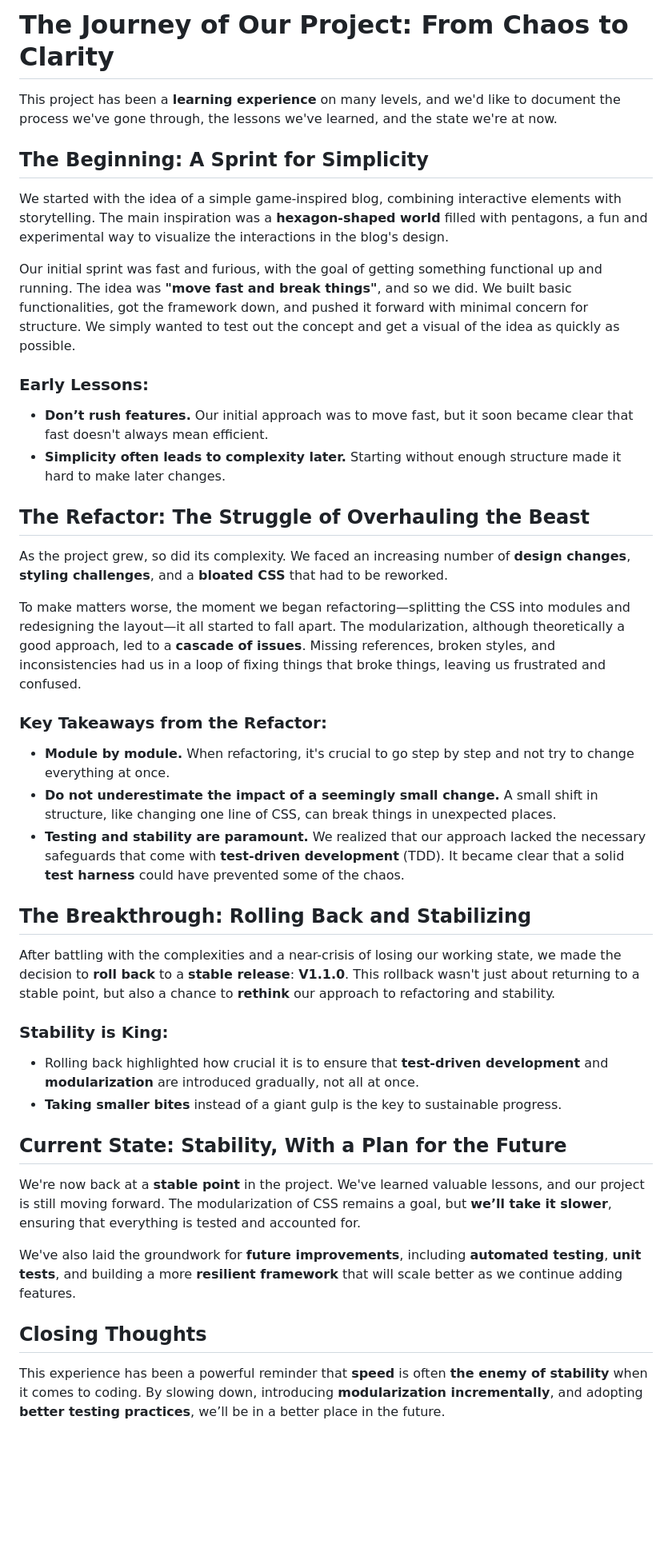
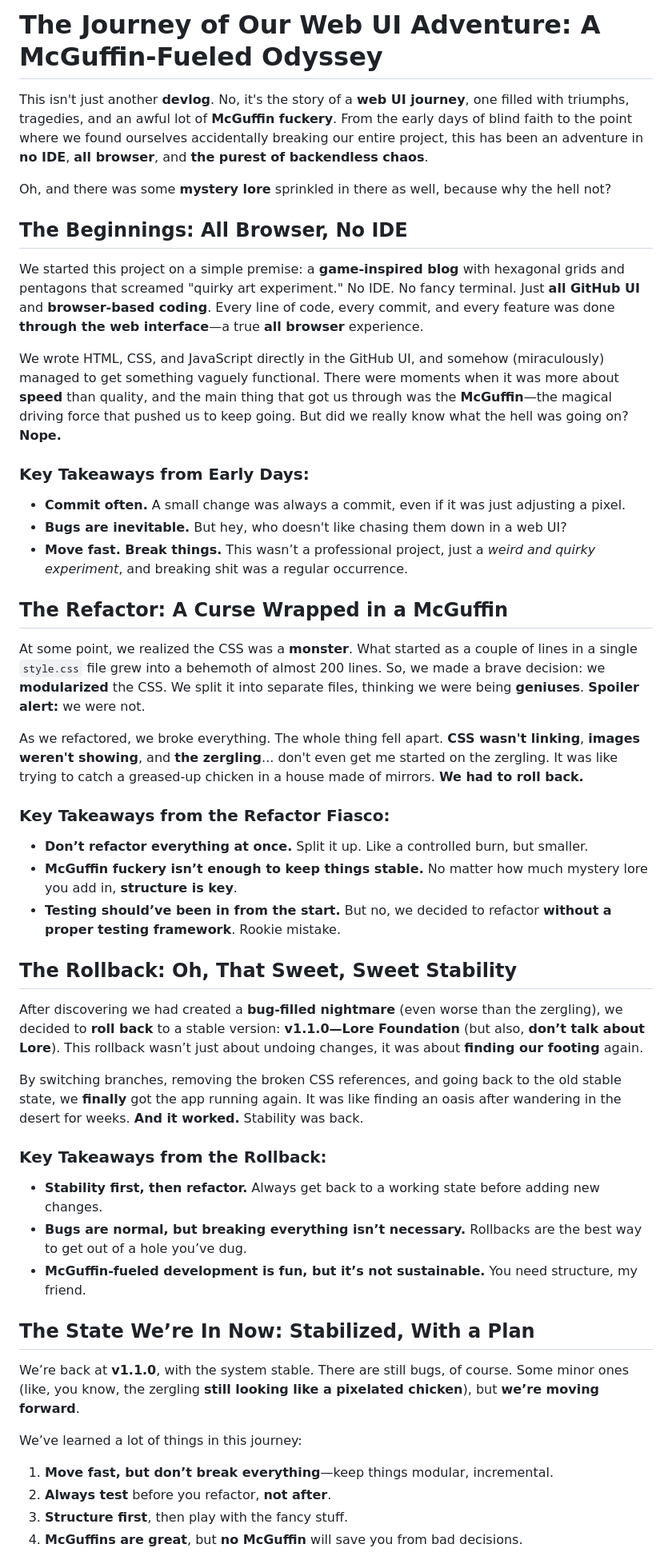
Before and after one commit to thesifter/fracturefell, a Markdown page: devdocs/why?.md, the part around one of its changes. Shown at 80% size. Drawn GitHub-style; blank space fills up the shorter version.

Commit message:
flourishes in why?.md

```diff
--- a/devdocs/why?.md
+++ b/devdocs/why?.md
@@ -1,43 +1,49 @@
-# The Journey of Our Project: From Chaos to Clarity
+# The Journey of Our Web UI Adventure: A McGuffin-Fueled Odyssey
 
-This project has been a **learning experience** on many levels, and we'd like to document the process we've gone through, the lessons we've learned, and the state we're at now.
+This isn't just another **devlog**. No, it's the story of a **web UI journey**, one filled with triumphs, tragedies, and an awful lot of **McGuffin fuckery**. From the early days of blind faith to the point where we found ourselves accidentally breaking our entire project, this has been an adventure in **no IDE**, **all browser**, and **the purest of backendless chaos**.
 
-## The Beginning: A Sprint for Simplicity
+Oh, and there was some **mystery lore** sprinkled in there as well, because why the hell not?
 
-We started with the idea of a simple game-inspired blog, combining interactive elements with storytelling. The main inspiration was a **hexagon-shaped world** filled with pentagons, a fun and experimental way to visualize the interactions in the blog's design.
+## The Beginnings: All Browser, No IDE
 
-Our initial sprint was fast and furious, with the goal of getting something functional up and running. The idea was **"move fast and break things"**, and so we did. We built basic functionalities, got the framework down, and pushed it forward with minimal concern for structure. We simply wanted to test out the concept and get a visual of the idea as quickly as possible.
+We started this project on a simple premise: a **game-inspired blog** with hexagonal grids and pentagons that screamed "quirky art experiment." No IDE. No fancy terminal. Just **all GitHub UI** and **browser-based coding**. Every line of code, every commit, and every feature was done **through the web interface**—a true **all browser** experience.
 
-### Early Lessons:
-- **Don’t rush features.** Our initial approach was to move fast, but it soon became clear that fast doesn't always mean efficient.
-- **Simplicity often leads to complexity later.** Starting without enough structure made it hard to make later changes.
+We wrote HTML, CSS, and JavaScript directly in the GitHub UI, and somehow (miraculously) managed to get something vaguely functional. There were moments when it was more about **speed** than quality, and the main thing that got us through was the **McGuffin**—the magical driving force that pushed us to keep going. But did we really know what the hell was going on? **Nope.**
 
-## The Refactor: The Struggle of Overhauling the Beast
+### Key Takeaways from Early Days:
+- **Commit often.** A small change was always a commit, even if it was just adjusting a pixel.
+- **Bugs are inevitable.** But hey, who doesn't like chasing them down in a web UI?
+- **Move fast. Break things.** This wasn’t a professional project, just a *weird and quirky experiment*, and breaking shit was a regular occurrence.
 
-As the project grew, so did its complexity. We faced an increasing number of **design changes**, **styling challenges**, and a **bloated CSS** that had to be reworked.
+## The Refactor: A Curse Wrapped in a McGuffin
 
-To make matters worse, the moment we began refactoring—splitting the CSS into modules and redesigning the layout—it all started to fall apart. The modularization, although theoretically a good approach, led to a **cascade of issues**. Missing references, broken styles, and inconsistencies had us in a loop of fixing things that broke things, leaving us frustrated and confused.
+At some point, we realized the CSS was a **monster**. What started as a couple of lines in a single `style.css` file grew into a behemoth of almost 200 lines. So, we made a brave decision: we **modularized** the CSS. We split it into separate files, thinking we were being **geniuses**. **Spoiler alert:** we were not.
 
-### Key Takeaways from the Refactor:
-- **Module by module.** When refactoring, it's crucial to go step by step and not try to change everything at once.
-- **Do not underestimate the impact of a seemingly small change.** A small shift in structure, like changing one line of CSS, can break things in unexpected places.
-- **Testing and stability are paramount.** We realized that our approach lacked the necessary safeguards that come with **test-driven development** (TDD). It became clear that a solid **test harness** could have prevented some of the chaos.
+As we refactored, we broke everything. The whole thing fell apart. **CSS wasn't linking**, **images weren't showing**, and **the zergling**... don't even get me started on the zergling. It was like trying to catch a greased-up chicken in a house made of mirrors. **We had to roll back.**
 
-## The Breakthrough: Rolling Back and Stabilizing
+### Key Takeaways from the Refactor Fiasco:
+- **Don’t refactor everything at once.** Split it up. Like a controlled burn, but smaller.
+- **McGuffin fuckery isn’t enough to keep things stable.** No matter how much mystery lore you add in, **structure is key**.
+- **Testing should’ve been in from the start.** But no, we decided to refactor **without a proper testing framework**. Rookie mistake.
 
-After battling with the complexities and a near-crisis of losing our working state, we made the decision to **roll back** to a **stable release**: **V1.1.0**. This rollback wasn't just about returning to a stable point, but also a chance to **rethink** our approach to refactoring and stability.
+## The Rollback: Oh, That Sweet, Sweet Stability
 
-### Stability is King:
-- Rolling back highlighted how crucial it is to ensure that **test-driven development** and **modularization** are introduced gradually, not all at once.
-- **Taking smaller bites** instead of a giant gulp is the key to sustainable progress.
+After discovering we had created a **bug-filled nightmare** (even worse than the zergling), we decided to **roll back** to a stable version: **v1.1.0—Lore Foundation** (but also, **don’t talk about Lore**). This rollback wasn’t just about undoing changes, it was about **finding our footing** again.
 
-## Current State: Stability, With a Plan for the Future
+By switching branches, removing the broken CSS references, and going back to the old stable state, we **finally** got the app running again. It was like finding an oasis after wandering in the desert for weeks. **And it worked.** Stability was back.
 
-We're now back at a **stable point** in the project. We've learned valuable lessons, and our project is still moving forward. The modularization of CSS remains a goal, but **we’ll take it slower**, ensuring that everything is tested and accounted for.
+### Key Takeaways from the Rollback:
+- **Stability first, then refactor.** Always get back to a working state before adding new changes.
+- **Bugs are normal, but breaking everything isn’t necessary.** Rollbacks are the best way to get out of a hole you’ve dug.
+- **McGuffin-fueled development is fun, but it’s not sustainable.** You need structure, my friend.
 
-We've also laid the groundwork for **future improvements**, including **automated testing**, **unit tests**, and building a more **resilient framework** that will scale better as we continue adding features.
+## The State We’re In Now: Stabilized, With a Plan
 
-## Closing Thoughts
+We’re back at **v1.1.0**, with the system stable. There are still bugs, of course. Some minor ones (like, you know, the zergling **still looking like a pixelated chicken**), but **we’re moving forward**.
 
-This experience has been a powerful reminder that **speed** is often **the enemy of stability** when it comes to coding. By slowing down, introducing **modularization incrementally**, and adopting **better testing practices**, we’ll be in a better place in the future.
+We’ve learned a lot of things in this journey:
+1. **Move fast, but don’t break everything**—keep things modular, incremental.
+2. **Always test** before you refactor, **not after**.
+3. **Structure first**, then play with the fancy stuff.
+4. **McGuffins are great**, but **no McGuffin** will save you from bad decisions.
 
```
Also changed, not shown: other parts of devdocs/why?.md (+17 -6 lines).
